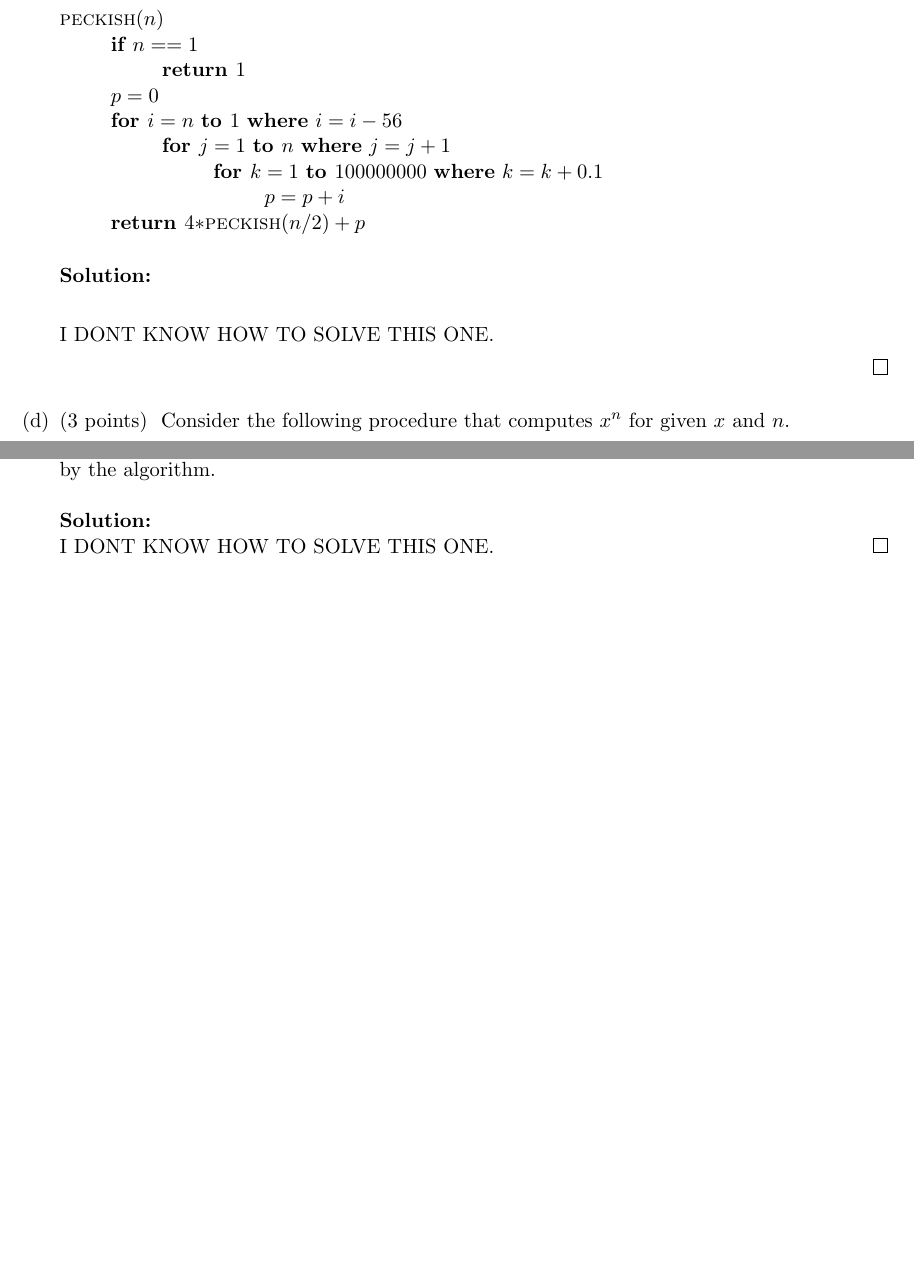
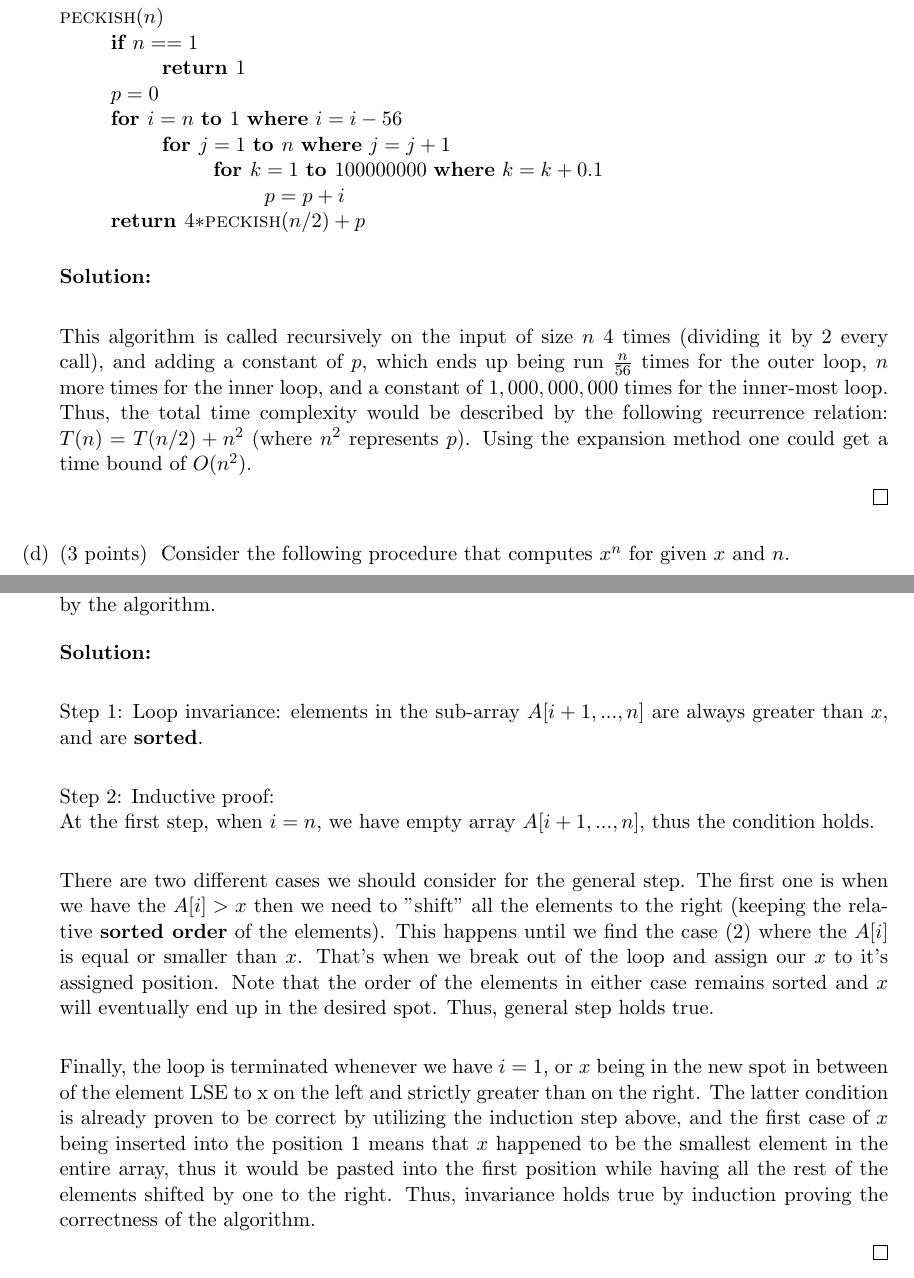
Before and after one commit to whykay-01/basic-algos, a LaTeX document (hwk2.tex): two parts of pages 4 and 5 of 9, joined at a grey line, cut so that both start at the same text, the shorter picture padded with empty space. Compiled offline with pdfLaTeX.

Commit message:
solved in full the second exercise

```diff
--- a/hwk2.tex
+++ b/hwk2.tex
@@ -284,7 +284,8 @@ For simplicity, assume $n$ to be a power of $2$.
 	\ifnum\me<2
 \begin{solution}\\
 
-I DONT KNOW HOW TO SOLVE THIS ONE.
+This algorithm is called recursively on the input of size $n$ 4 times (dividing it by 2 every call), and adding a constant of $p$, which ends up being run $\frac{n}{56}$ times for the outer loop, $n$ more times for the inner loop, and a constant of $1,000,000,000$ times for the inner-most loop. Thus, the total time complexity would be described by the following recurrence relation: $T(n) = T(n/2) + n^2$ (where $n^2$ represents $p$). Using the expansion method one could get a time bound of $O(n^2)$.
+%$\Theta(\frac{n}{56} \cdot n \cdot 1000000000 \cdot 4log_2 n) = \Theta(n^2 \cdot log_2 n)$%
 
 \end{solution}
 	\fi
@@ -328,7 +329,17 @@ Similarly, loop holds for the $i-th$ iteration. When the loop terminates, $i=n+1
 Write a loop invariant for the algorithm and prove its correctness using induction. Now argue very briefly that the algorithm is correct assuming that the loop invariant property is satisfied by the algorithm.
 	\ifnum\me<2
 \begin{solution} \\
-I DONT KNOW HOW TO SOLVE THIS ONE.
+
+Step 1: Loop invariance: elements in the sub-array $A[i+1, ..., n]$ are always greater than $x$, and are \textbf{sorted}.\\
+
+Step 2: Inductive proof:\\
+At the first step, when $i = n$, we have empty array $A[i+1, ..., n]$, thus the condition holds.\\
+
+There are two different cases we should consider for the general step. The first one is when we have the $A[i] > x$ then we need to "shift" all the elements to the right (keeping the relative \textbf{sorted order} of the elements). This happens until we find the case (2) where the $A[i]$ is equal or smaller than $x$. That's when we break out of the loop and assign our $x$ to it's assigned position. Note that the order of the elements in either case remains sorted and $x$ will eventually end up in the desired spot. Thus, general step holds true.\\
+
+Finally, the loop is terminated whenever we have $i=1$, or $x$ being in the new spot in between of the element LSE to x on the left and strictly greater than on the right. The latter condition is already proven to be correct by utilizing the induction step above, and the first case of $x$ being inserted into the position 1 means that $x$ happened to be the smallest element in the entire array, thus it would be pasted into the first position while having all the rest of the elements shifted by one to the right. Thus, invariance holds true by induction proving the correctness of the algorithm.
+
+
 \end{solution}
 	\fi
 
```
Also changed, not shown: hwk2.tex (2 more changed lines).
